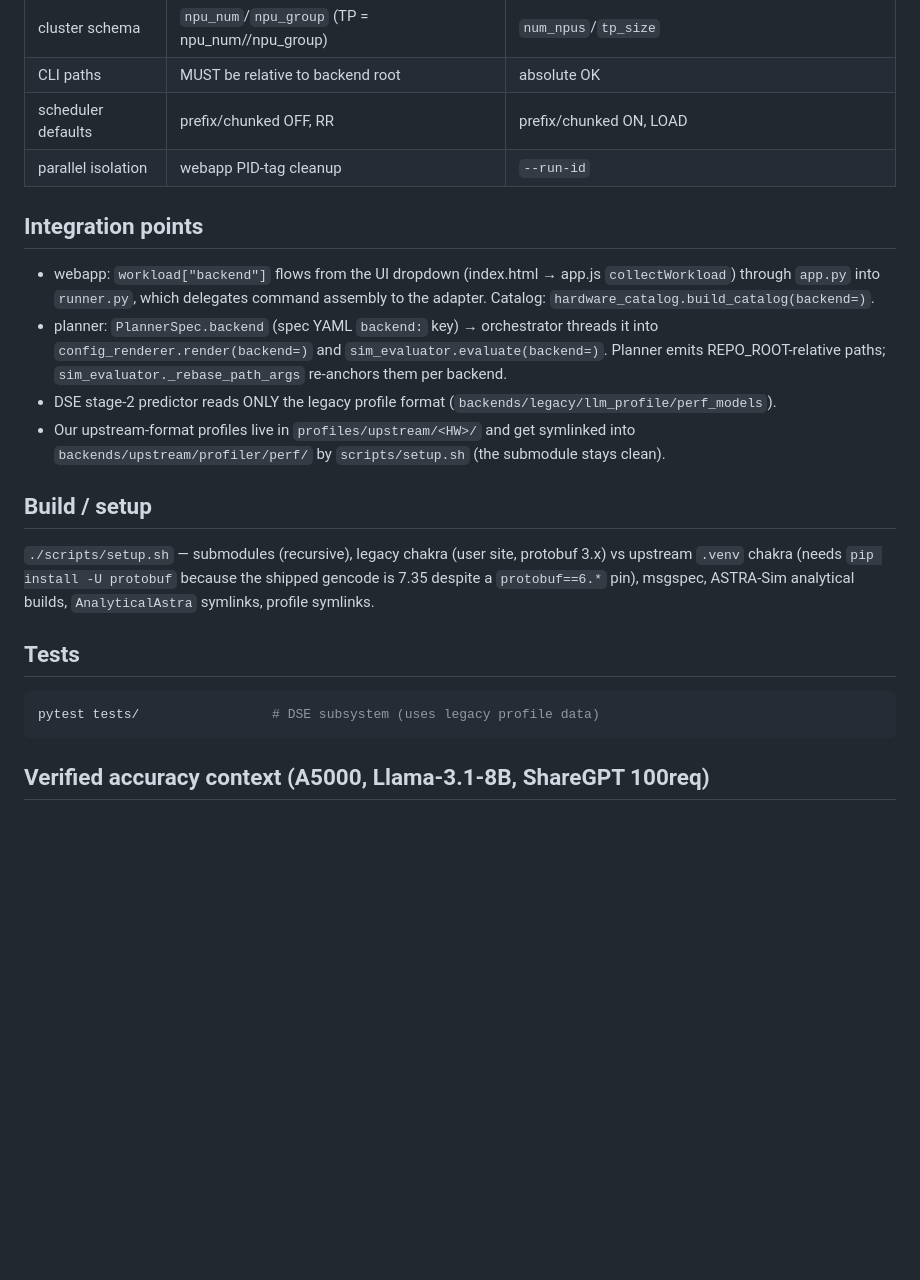
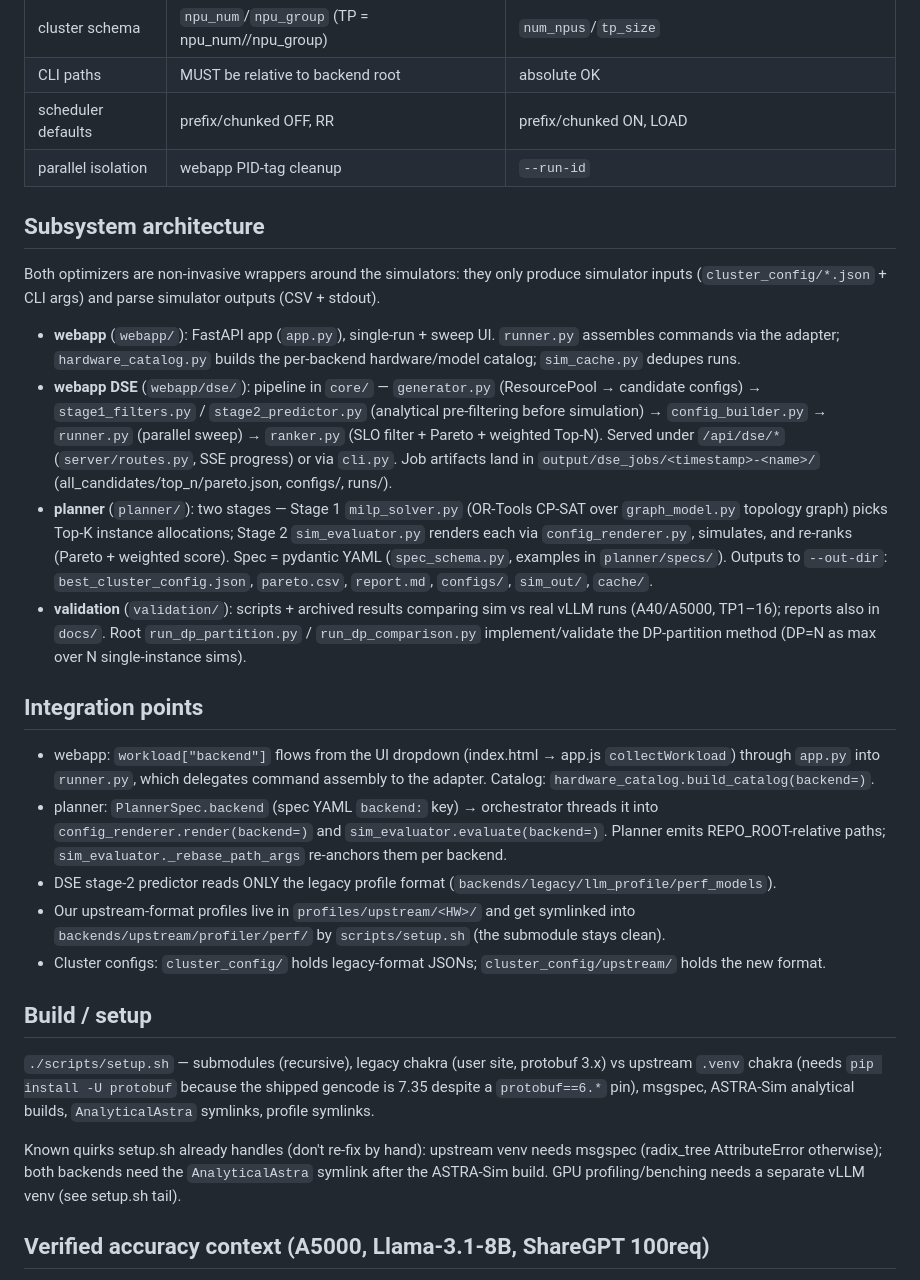
Before and after one commit to ai-computing/LLMServingOptimizer, a Markdown page: CLAUDE.md, the part around one of its changes. Drawn GitHub-style; blank space fills up the shorter version.

````diff
--- a/CLAUDE.md
+++ b/CLAUDE.md
@@ -35,6 +59,35 @@ Key differences the adapter absorbs (do not hand-roll these elsewhere):
 | scheduler defaults | prefix/chunked OFF, RR | prefix/chunked ON, LOAD |
 | parallel isolation | webapp PID-tag cleanup | `--run-id` |
 
+## Subsystem architecture
+
+Both optimizers are non-invasive wrappers around the simulators: they only
+produce simulator inputs (`cluster_config/*.json` + CLI args) and parse
+simulator outputs (CSV + stdout).
+
+- **webapp** (`webapp/`): FastAPI app (`app.py`), single-run + sweep UI.
+  `runner.py` assembles commands via the adapter; `hardware_catalog.py` builds
+  the per-backend hardware/model catalog; `sim_cache.py` dedupes runs.
+- **webapp DSE** (`webapp/dse/`): pipeline in `core/` — `generator.py`
+  (ResourcePool → candidate configs) → `stage1_filters.py` /
+  `stage2_predictor.py` (analytical pre-filtering before simulation) →
+  `config_builder.py` → `runner.py` (parallel sweep) → `ranker.py`
+  (SLO filter + Pareto + weighted Top-N). Served under `/api/dse/*`
+  (`server/routes.py`, SSE progress) or via `cli.py`. Job artifacts land in
+  `output/dse_jobs/<timestamp>-<name>/` (all_candidates/top_n/pareto.json,
+  configs/, runs/).
+- **planner** (`planner/`): two stages — Stage 1 `milp_solver.py` (OR-Tools
+  CP-SAT over `graph_model.py` topology graph) picks Top-K instance
+  allocations; Stage 2 `sim_evaluator.py` renders each via
+  `config_renderer.py`, simulates, and re-ranks (Pareto + weighted score).
+  Spec = pydantic YAML (`spec_schema.py`, examples in `planner/specs/`).
+  Outputs to `--out-dir`: `best_cluster_config.json`, `pareto.csv`,
+  `report.md`, `configs/`, `sim_out/`, `cache/`.
+- **validation** (`validation/`): scripts + archived results comparing sim vs
+  real vLLM runs (A40/A5000, TP1–16); reports also in `docs/`. Root
+  `run_dp_partition.py` / `run_dp_comparison.py` implement/validate the
+  DP-partition method (DP=N as max over N single-instance sims).
+
 ## Integration points
 
 - webapp: `workload["backend"]` flows from the UI dropdown (index.html →
@@ -49,6 +102,8 @@ Key differences the adapter absorbs (do not hand-roll these elsewhere):
 - Our upstream-format profiles live in `profiles/upstream/<HW>/` and get
   symlinked into `backends/upstream/profiler/perf/` by `scripts/setup.sh`
   (the submodule stays clean).
+- Cluster configs: `cluster_config/` holds legacy-format JSONs;
+  `cluster_config/upstream/` holds the new format.
 
 ## Build / setup
 
@@ -57,11 +112,10 @@ protobuf 3.x) vs upstream `.venv` chakra (needs `pip install -U protobuf`
 because the shipped gencode is 7.35 despite a `protobuf==6.*` pin), msgspec,
 ASTRA-Sim analytical builds, `AnalyticalAstra` symlinks, profile symlinks.
 
-## Tests
-
-```bash
-pytest tests/                 # DSE subsystem (uses legacy profile data)
-```
+Known quirks setup.sh already handles (don't re-fix by hand): upstream venv
+needs msgspec (radix_tree AttributeError otherwise); both backends need the
+`AnalyticalAstra` symlink after the ASTRA-Sim build. GPU profiling/benching
+needs a separate vLLM venv (see setup.sh tail).
 
 ## Verified accuracy context (A5000, Llama-3.1-8B, ShareGPT 100req)
 
````
Also changed, not shown: other parts of CLAUDE.md (+25 -1 lines), README.md (+29 -3 lines).
